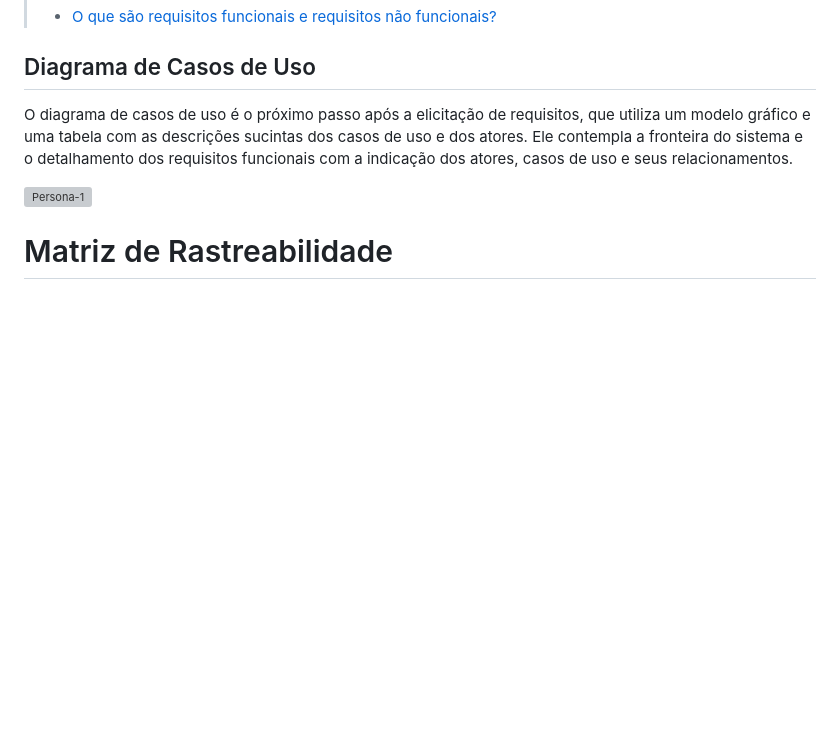
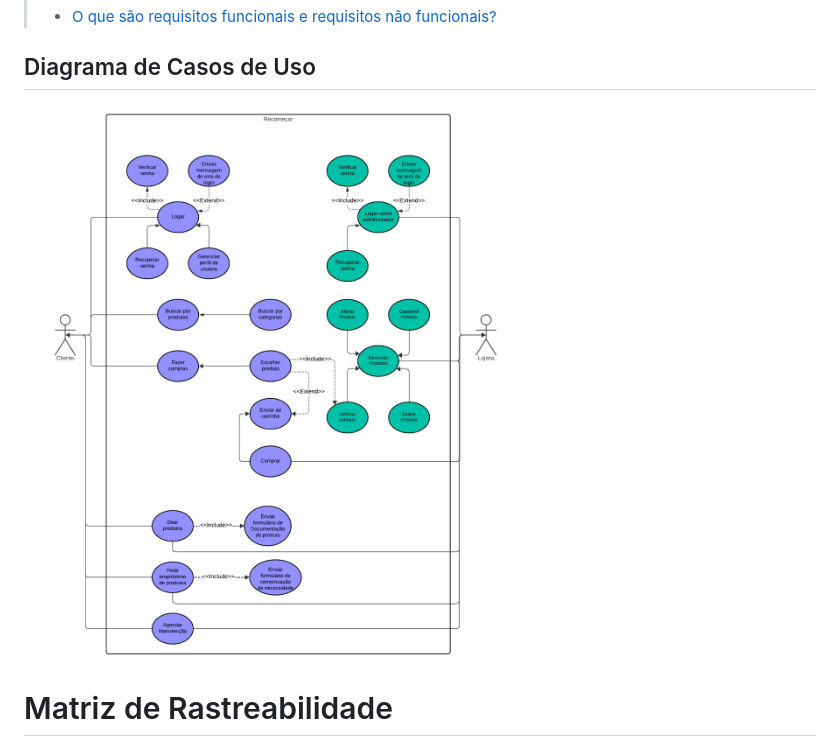
Before and after one commit to ICEI-PUC-Minas-PMV-ADS/pmv-ads-2024-1-e4-proj-infra-t4-pmv-ads-2024-1-e4-proj-infra-t4-ortorec, a Markdown page: docs/02-Especificação do Projeto.md, the part around the change. Rendered like a GitHub page; blank space fills up the shorter version; grey boxes are pictures that could not be loaded.

Commit message:
Update 02-Especificação do Projeto.md
Imagem do diagrama de casos de uso

```diff
--- a/docs/02-Especificação do Projeto.md
+++ b/docs/02-Especificação do Projeto.md
@@ -158,9 +158,7 @@ Enumere as restrições à sua solução. Lembre-se de que as restrições geral
 
 ## Diagrama de Casos de Uso
 
-O diagrama de casos de uso é o próximo passo após a elicitação de requisitos, que utiliza um modelo gráfico e uma tabela com as descrições sucintas dos casos de uso e dos atores. Ele contempla a fronteira do sistema e o detalhamento dos requisitos funcionais com a indicação dos atores, casos de uso e seus relacionamentos.
-
-![Persona-1]()
+![Persona-1](https://github.com/ICEI-PUC-Minas-PMV-ADS/pmv-ads-2024-1-e4-proj-infra-t4-pmv-ads-2024-1-e4-proj-infra-t4-ortorec/blob/3461b801b3b0dfd6709f29844ab3a814cc65de74/docs/img/diagrama%20de%20casos%20de%20uso.jpg)
 
 # Matriz de Rastreabilidade
 
```
